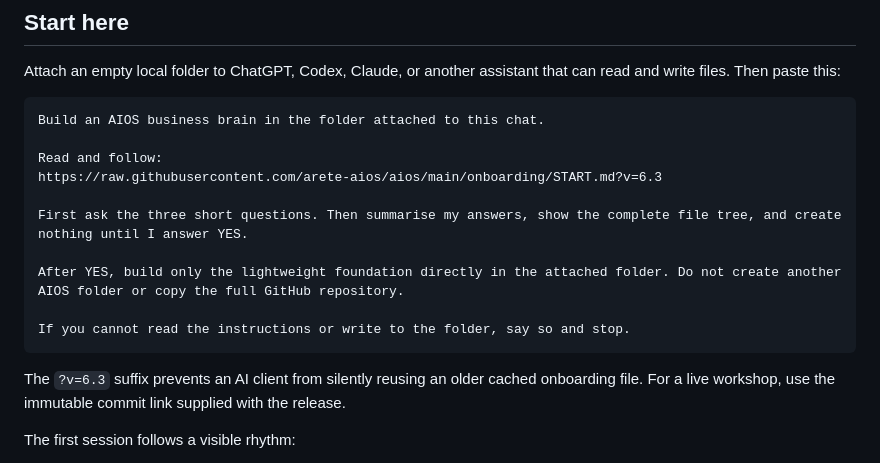
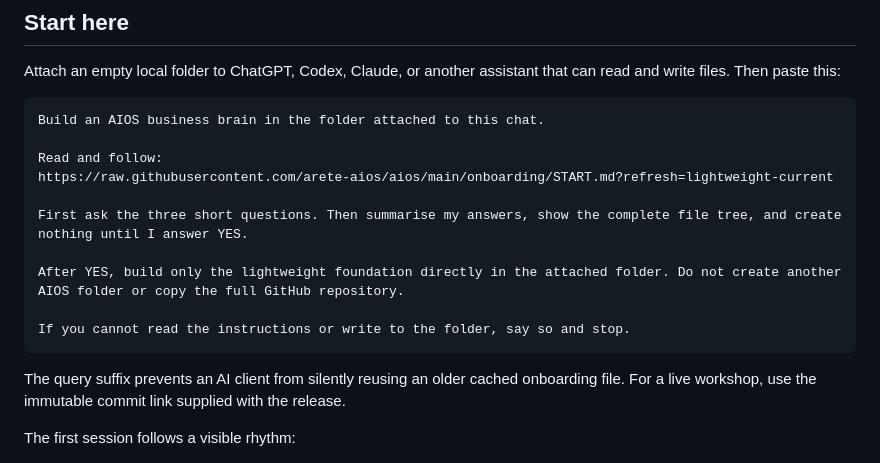
Before and after one commit to arete-aios/aios, a Markdown page: README.md, the part around the change. Rendered like a GitHub page.

Commit message:
docs: keep starter version label internal (#9)
Co-authored-by: Egils Boitmanis <198571588+ziemelis7@users.noreply.github.com>

````diff
--- a/README.md
+++ b/README.md
@@ -24,7 +24,7 @@ Attach an empty local folder to ChatGPT, Codex, Claude, or another assistant tha
 Build an AIOS business brain in the folder attached to this chat.
 
 Read and follow:
-https://raw.githubusercontent.com/arete-aios/aios/main/onboarding/START.md?v=6.3
+https://raw.githubusercontent.com/arete-aios/aios/main/onboarding/START.md?refresh=lightweight-current
 
 First ask the three short questions. Then summarise my answers, show the complete file tree, and create nothing until I answer YES.
 
@@ -33,7 +33,7 @@ After YES, build only the lightweight foundation directly in the attached folder
 If you cannot read the instructions or write to the folder, say so and stop.
 ```
 
-The `?v=6.3` suffix prevents an AI client from silently reusing an older cached onboarding file. For a live workshop, use the immutable commit link supplied with the release.
+The query suffix prevents an AI client from silently reusing an older cached onboarding file. For a live workshop, use the immutable commit link supplied with the release.
 
 The first session follows a visible rhythm:
 
````
Also changed, not shown: onboarding/START.md (+1 -1 lines).
